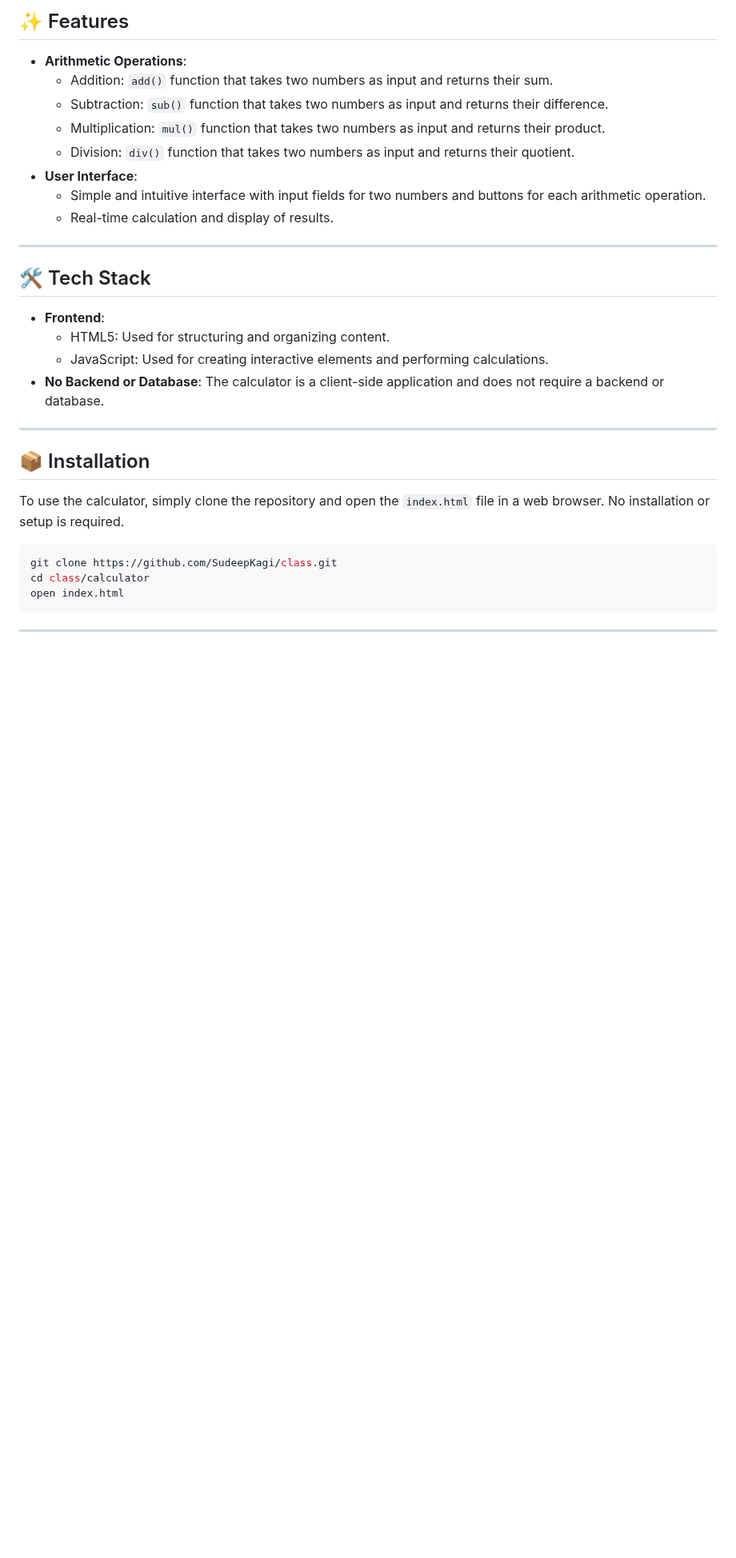
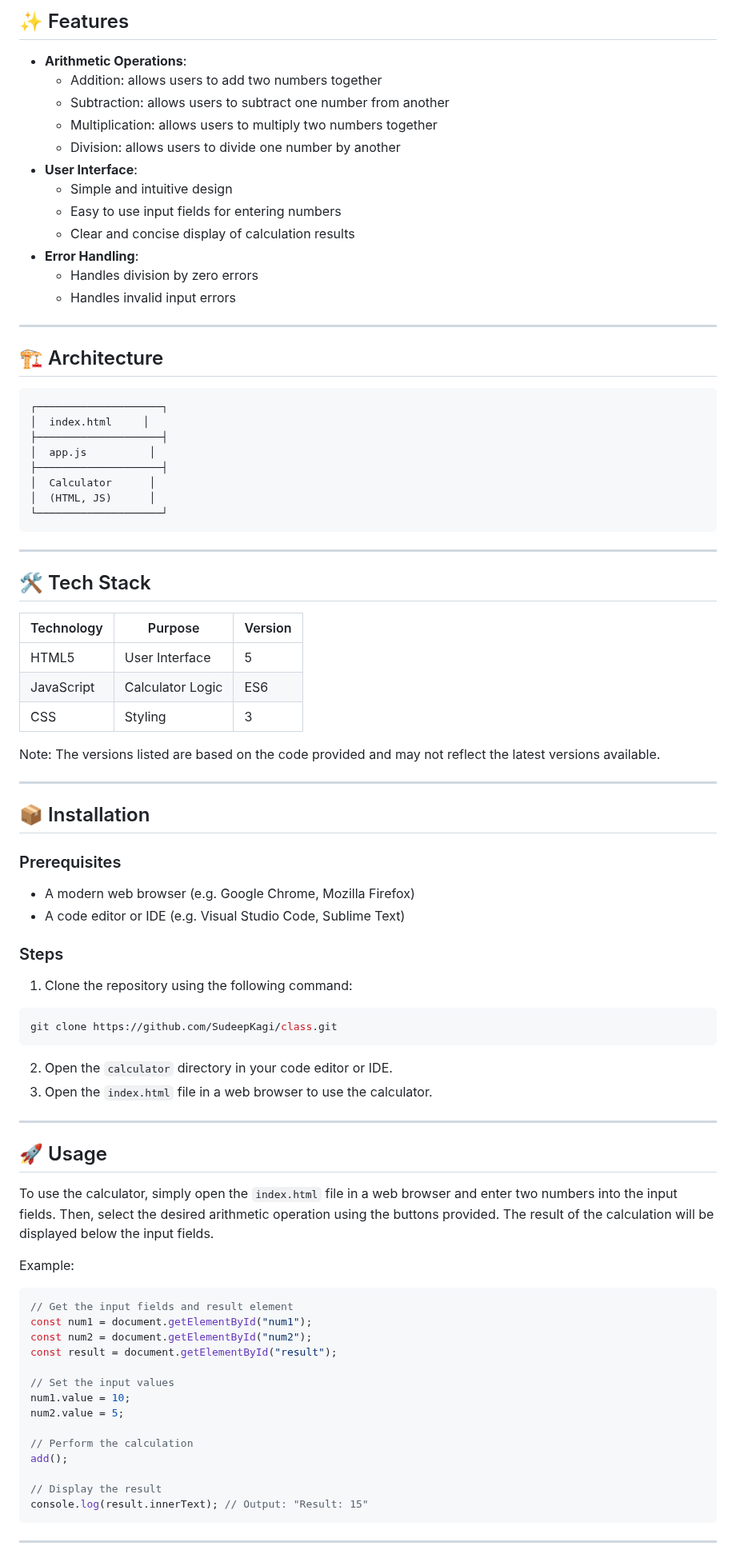
Before and after one commit to SudeepKagi/class, a Markdown page: README.md, the part around one of its changes. Shown at 80% size. Drawn GitHub-style; blank space fills up the shorter version.

Commit message:
📚 Update README.md via DaemonGit AI

````diff
--- a/README.md
+++ b/README.md
@@ -26,31 +26,79 @@ The class repository is a simple web-based calculator that allows users to perfo
 
 ## ✨ Features
 * **Arithmetic Operations**:
-  + Addition: `add()` function that takes two numbers as input and returns their sum.
-  + Subtraction: `sub()` function that takes two numbers as input and returns their difference.
-  + Multiplication: `mul()` function that takes two numbers as input and returns their product.
-  + Division: `div()` function that takes two numbers as input and returns their quotient.
+  + Addition: allows users to add two numbers together
+  + Subtraction: allows users to subtract one number from another
+  + Multiplication: allows users to multiply two numbers together
+  + Division: allows users to divide one number by another
 * **User Interface**:
-  + Simple and intuitive interface with input fields for two numbers and buttons for each arithmetic operation.
-  + Real-time calculation and display of results.
+  + Simple and intuitive design
+  + Easy to use input fields for entering numbers
+  + Clear and concise display of calculation results
+* **Error Handling**:
+  + Handles division by zero errors
+  + Handles invalid input errors
+
+---
+
+## 🏗️ Architecture
+```
+┌────────────────────┐
+│  index.html     │
+├────────────────────┤
+│  app.js          │
+├────────────────────┤
+│  Calculator      │
+│  (HTML, JS)      │
+└────────────────────┘
+```
 
 ---
 
 ## 🛠️ Tech Stack
-* **Frontend**:
-  + HTML5: Used for structuring and organizing content.
-  + JavaScript: Used for creating interactive elements and performing calculations.
-* **No Backend or Database**: The calculator is a client-side application and does not require a backend or database.
+| Technology | Purpose | Version |
+| --- | --- | --- |
+| HTML5 | User Interface | 5 |
+| JavaScript | Calculator Logic | ES6 |
+| CSS | Styling | 3 |
+
+Note: The versions listed are based on the code provided and may not reflect the latest versions available.
 
 ---
 
 ## 📦 Installation
-To use the calculator, simply clone the repository and open the `index.html` file in a web browser. No installation or setup is required.
+### Prerequisites
+* A modern web browser (e.g. Google Chrome, Mozilla Firefox)
+* A code editor or IDE (e.g. Visual Studio Code, Sublime Text)
 
+### Steps
+1. Clone the repository using the following command:
 ```bash
 git clone https://github.com/SudeepKagi/class.git
-cd class/calculator
-open index.html
+```
+2. Open the `calculator` directory in your code editor or IDE.
+3. Open the `index.html` file in a web browser to use the calculator.
+
+---
+
+## 🚀 Usage
+To use the calculator, simply open the `index.html` file in a web browser and enter two numbers into the input fields. Then, select the desired arithmetic operation using the buttons provided. The result of the calculation will be displayed below the input fields.
+
+Example:
+```javascript
+// Get the input fields and result element
+const num1 = document.getElementById("num1");
+const num2 = document.getElementById("num2");
+const result = document.getElementById("result");
+
+// Set the input values
+num1.value = 10;
+num2.value = 5;
+
+// Perform the calculation
+add();
+
+// Display the result
+console.log(result.innerText); // Output: "Result: 15"
 ```
 
 ---
````
Also changed, not shown: other parts of README.md (+29 -27 lines).
